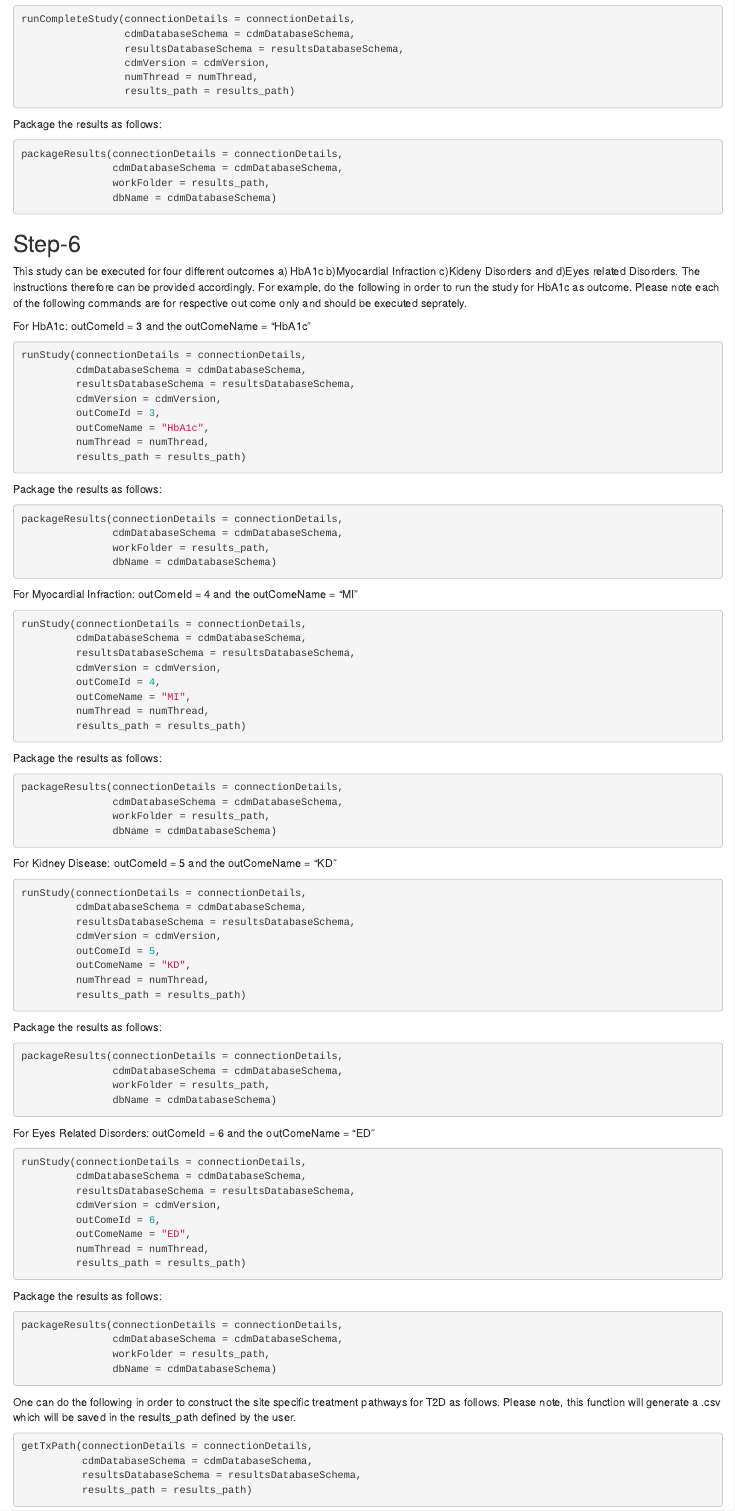
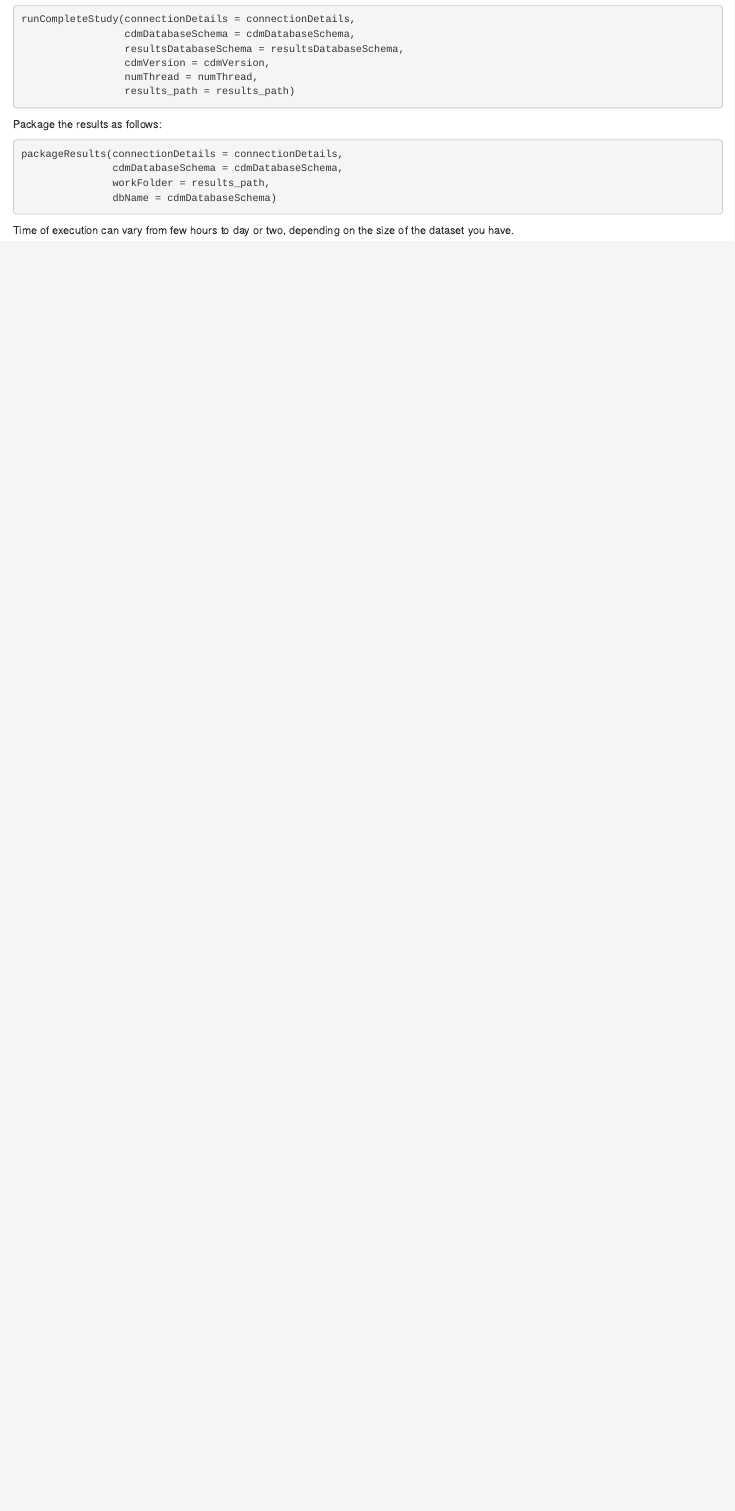
Before and after one commit to rohit43/DiabetesTxPath, an R Markdown document (README.Rmd): the page in a window 1100 px wide, from 1280 px down. Rendered offline with R 4.5, knitr and Pandoc, with nearby package versions.

Commit message:
made changes

````diff
--- a/README.Rmd
+++ b/README.Rmd
@@ -69,91 +69,4 @@ packageResults(connectionDetails = connectionDetails,
                dbName = cdmDatabaseSchema)
 ```
 
-## Step-6
-This study can be executed for four different outcomes a) HbA1c b)Myocardial Infraction c)Kideny Disorders and d)Eyes related Disorders. The instructions therefore can be provided accordingly. For example, do the following in order to run the study for HbA1c as outcome. Please note each of the following commands are for respective out come only and should be executed seprately.
-
-For HbA1c: outComeId = 3 and the outComeName = "HbA1c"
-```r
-runStudy(connectionDetails = connectionDetails,
-         cdmDatabaseSchema = cdmDatabaseSchema,
-         resultsDatabaseSchema = resultsDatabaseSchema,
-         cdmVersion = cdmVersion,
-         outComeId = 3,
-         outComeName = "HbA1c",
-         numThread = numThread,
-         results_path = results_path)
-```
-Package the results as follows:
-```r
-packageResults(connectionDetails = connectionDetails,
-               cdmDatabaseSchema = cdmDatabaseSchema,
-               workFolder = results_path,
-               dbName = cdmDatabaseSchema)
-```
-
-For Myocardial Infraction: outComeId = 4 and the outComeName = "MI"
-```r
-runStudy(connectionDetails = connectionDetails,
-         cdmDatabaseSchema = cdmDatabaseSchema,
-         resultsDatabaseSchema = resultsDatabaseSchema,
-         cdmVersion = cdmVersion,
-         outComeId = 4,
-         outComeName = "MI",
-         numThread = numThread,
-         results_path = results_path)
-```
-Package the results as follows:
-```r
-packageResults(connectionDetails = connectionDetails,
-               cdmDatabaseSchema = cdmDatabaseSchema,
-               workFolder = results_path,
-               dbName = cdmDatabaseSchema)
-```
-
-For Kidney Disease: outComeId = 5 and the outComeName = "KD"
-```r
-runStudy(connectionDetails = connectionDetails,
-         cdmDatabaseSchema = cdmDatabaseSchema,
-         resultsDatabaseSchema = resultsDatabaseSchema,
-         cdmVersion = cdmVersion,
-         outComeId = 5,
-         outComeName = "KD",
-         numThread = numThread,
-         results_path = results_path)
-```
-Package the results as follows:
-```r
-packageResults(connectionDetails = connectionDetails,
-               cdmDatabaseSchema = cdmDatabaseSchema,
-               workFolder = results_path,
-               dbName = cdmDatabaseSchema)
-```
-
-For Eyes Related Disorders: outComeId = 6 and the outComeName = "ED"
-```r
-runStudy(connectionDetails = connectionDetails,
-         cdmDatabaseSchema = cdmDatabaseSchema,
-         resultsDatabaseSchema = resultsDatabaseSchema,
-         cdmVersion = cdmVersion,
-         outComeId = 6,
-         outComeName = "ED",
-         numThread = numThread,
-         results_path = results_path)
-```
-Package the results as follows:
-```r
-packageResults(connectionDetails = connectionDetails,
-               cdmDatabaseSchema = cdmDatabaseSchema,
-               workFolder = results_path,
-               dbName = cdmDatabaseSchema)
-```
-One can do the following in order to construct the site specific treatment pathways for T2D as follows. Please note, this function will generate a .csv which will be saved in the results_path defined by the user.
-```r
-getTxPath(connectionDetails = connectionDetails,
-          cdmDatabaseSchema = cdmDatabaseSchema,
-          resultsDatabaseSchema = resultsDatabaseSchema,
-          results_path = results_path)
-```
-
-
 Time of execution can vary from few hours to day or two, depending on the size of the dataset you have.
````
